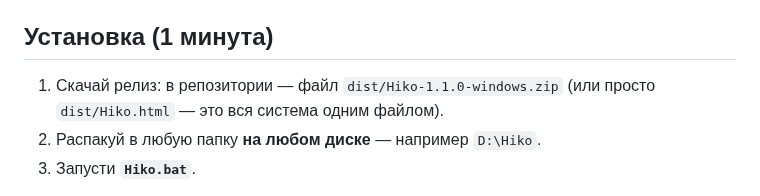
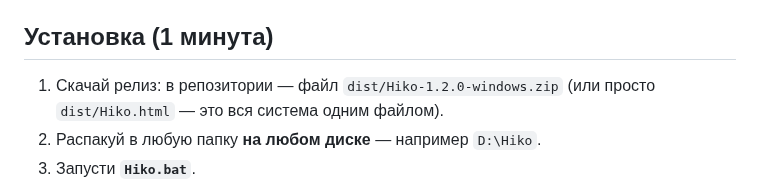
Before and after one commit to H1NOMA/OS, a Markdown page: docs/INSTALL.ru.md, the part around the change. GitHub-like rendering.

```diff
--- a/docs/INSTALL.ru.md
+++ b/docs/INSTALL.ru.md
@@ -8,7 +8,7 @@ dual-boot с выбором системы при включении компь
 
 ## Установка (1 минута)
 
-1. Скачай релиз: в репозитории — файл `dist/Hiko-1.1.0-windows.zip`
+1. Скачай релиз: в репозитории — файл `dist/Hiko-1.2.0-windows.zip`
    (или просто `dist/Hiko.html` — это вся система одним файлом).
 2. Распакуй в любую папку **на любом диске** — например `D:\Hiko`.
 3. Запусти **`Hiko.bat`**.
```
Also changed, not shown: README.md (+32 -2 lines), docs/NETWORK_API.md (added, +78 -0 lines), docs/screenshots/aura.png (added), docs/screenshots/control-center.png (added), 15 other files.
